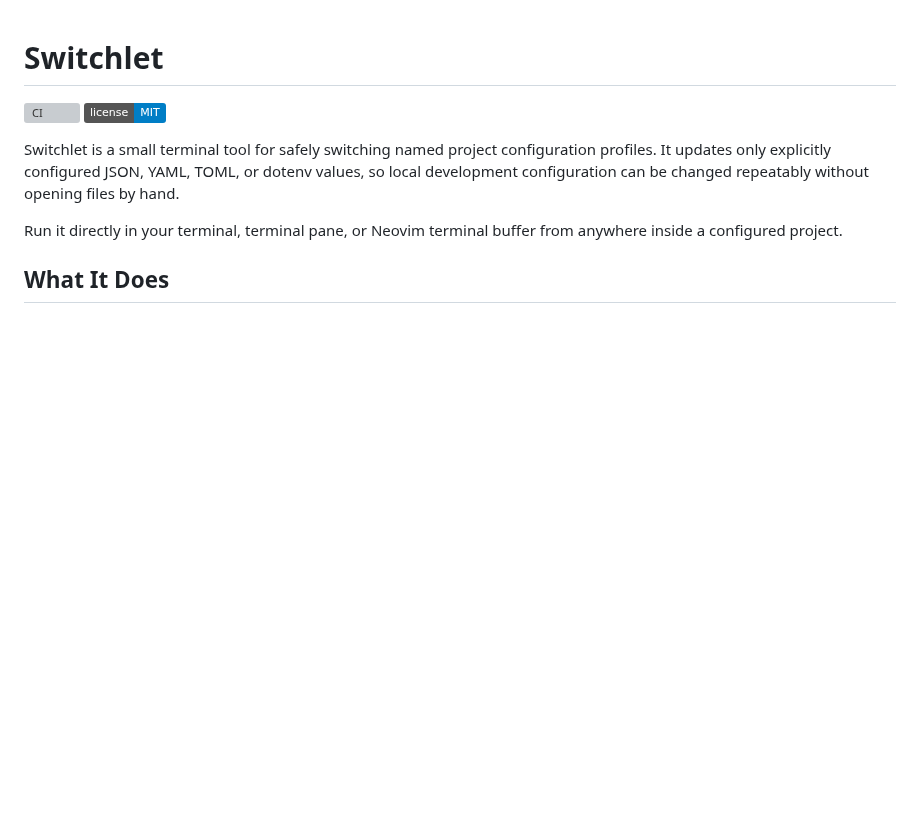
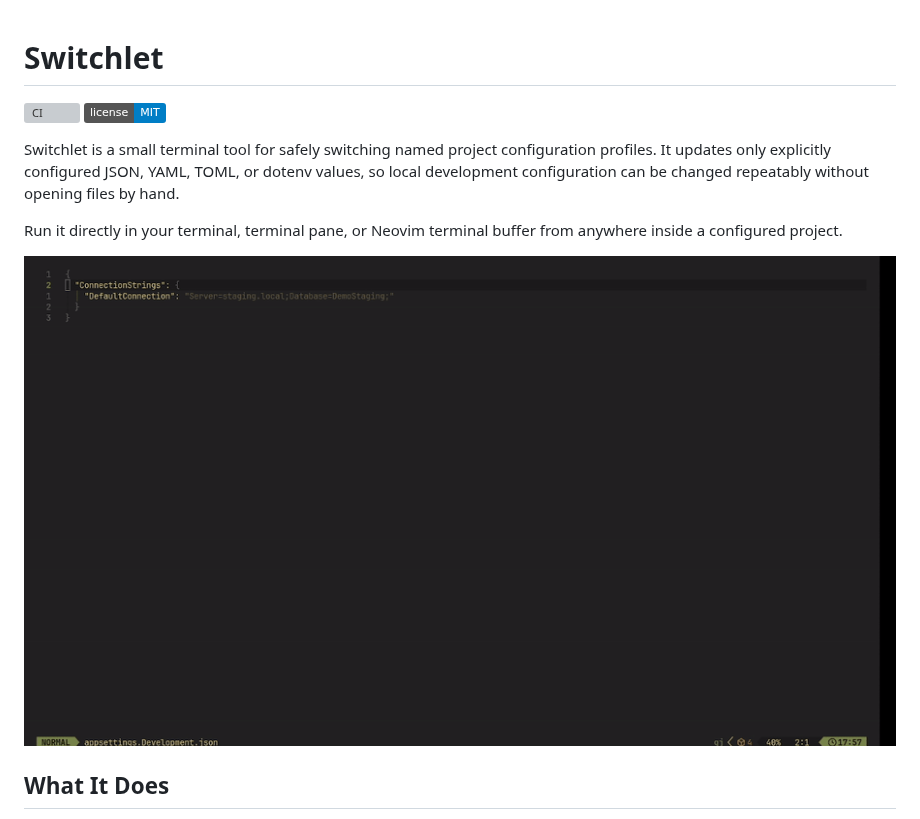
Before and after one commit to jeppeklh/switchlet, a Markdown page: README.md, the part around the change. GitHub-like rendering; pictures changed too: assets/switchlet.gif (added); badges without logos; blank space fills up the shorter version; grey boxes are pictures that could not be loaded.

Commit message:
docs: add readme

```diff
--- a/README.md
+++ b/README.md
@@ -9,6 +9,8 @@ without opening files by hand.
 
 Run it directly in your terminal, terminal pane, or Neovim terminal buffer from
 anywhere inside a configured project.
+
+![Switchlet demo](assets/switchlet.gif)
 
 ## What It Does
 
```
